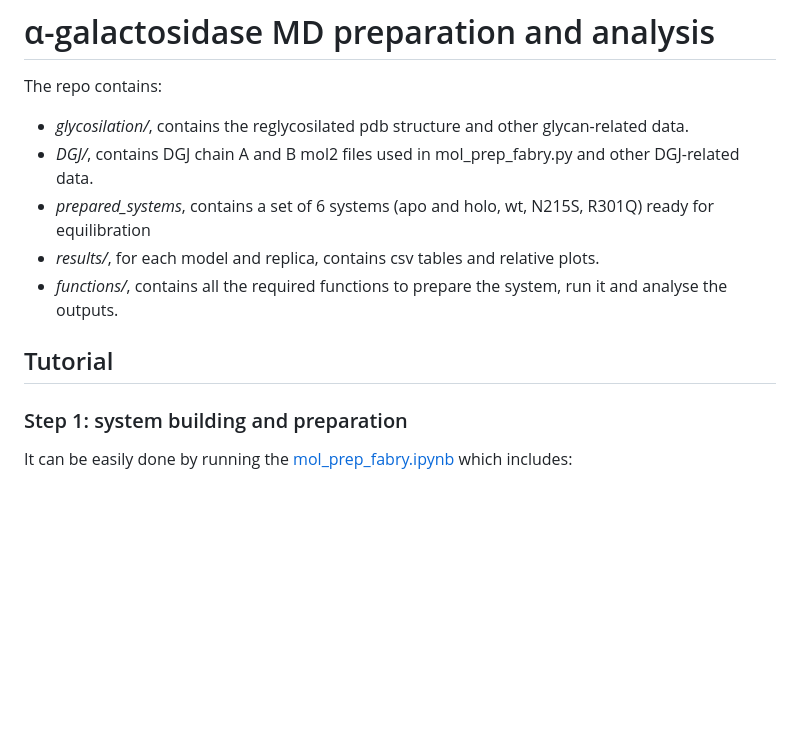
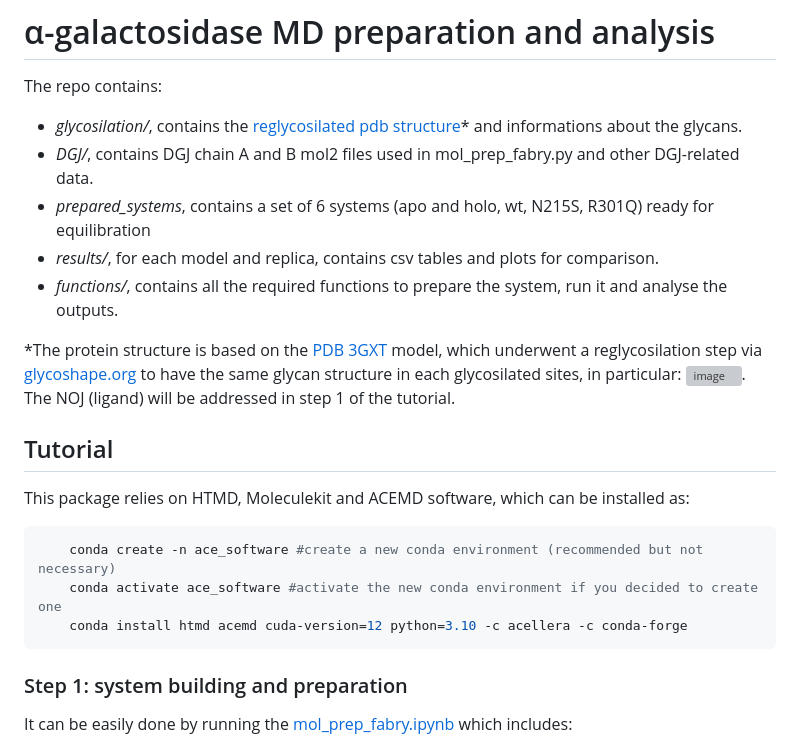
Before and after one commit to giorginolab/aGAL-MD, a Markdown page: README.md, the part around the change. Rendered like a GitHub page; blank space fills up the shorter version; grey boxes are pictures that could not be loaded.

````diff
--- a/README.md
+++ b/README.md
@@ -2,13 +2,24 @@
 
 The repo contains:
 
-- *glycosilation/*, contains the reglycosilated pdb structure and other glycan-related data.
+- *glycosilation/*, contains the [reglycosilated pdb structure](/glycosilation/3gxt_reglyco.pdb)* and informations about the glycans.
 - *DGJ/*, contains DGJ chain A and B mol2 files used in mol_prep_fabry.py and other DGJ-related data.
 - *prepared_systems*, contains a set of 6 systems (apo and holo, wt, N215S, R301Q) ready for equilibration
-- *results/*, for each model and replica, contains csv tables and relative plots.
+- *results/*, for each model and replica, contains csv tables and plots for comparison.
 - *functions/*, contains all the required functions to prepare the system, run it and analyse the outputs.
 
+*The protein structure is based on the [PDB 3GXT](rcsb.org/3d-view/3GXT/1) model, which underwent a reglycosilation step via [glycoshape.org](https://glycoshape.org/reglyco)
+to have the same glycan structure in each glycosilated sites, in particular:
+![image](glycosilation/glycan.svg).
+The NOJ (ligand) will be addressed in step 1 of the tutorial.
+
 ## Tutorial
+This package relies on HTMD, Moleculekit and ACEMD software, which can be installed as:
+```bash
+    conda create -n ace_software #create a new conda environment (recommended but not necessary)
+    conda activate ace_software #activate the new conda environment if you decided to create one
+    conda install htmd acemd cuda-version=12 python=3.10 -c acellera -c conda-forge
+```
 ### Step 1: system building and preparation
 It can be easily done by running the [mol_prep_fabry.ipynb](functions/mol_prep_fabry.ipynb) which includes:
 
````
